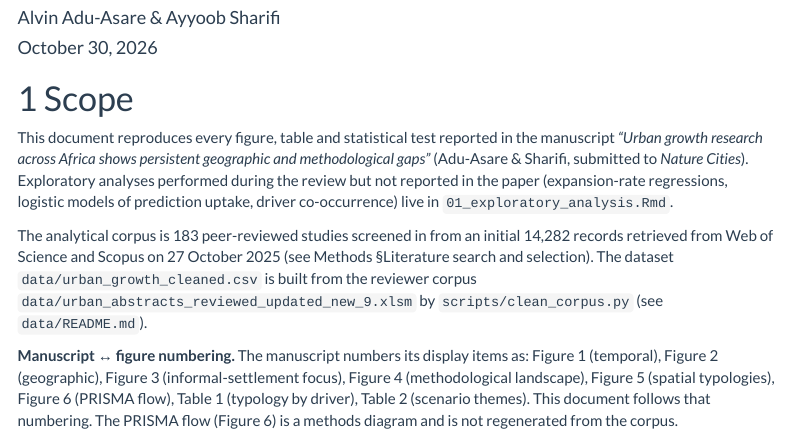
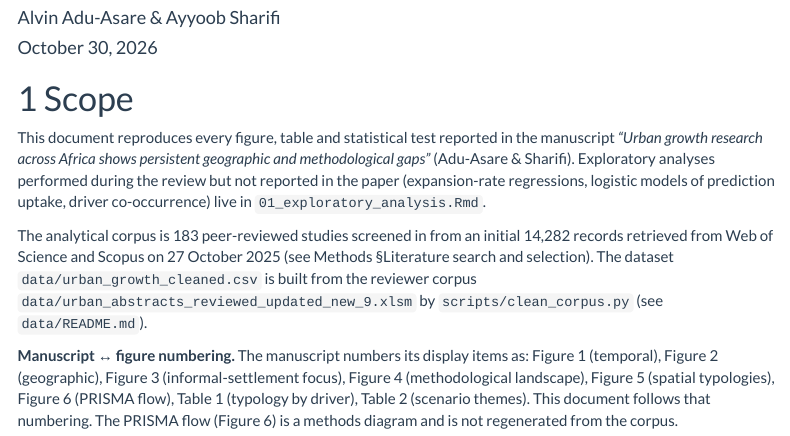
Before and after one commit to alvinkofiaduasare-glitch/African-urban-growth_SLR, an R Markdown document (african-urban-growth-review/analysis/00_main_analysis.Rmd): the page in a window 1100 px wide, from 180 px down. Rendered offline with R 4.5, knitr and Pandoc, with nearby package versions; some code elsewhere in the file could not run offline; menus at the side of the page are left out; long lines of code are wrapped.

Commit message:
Update 00_main_analysis.Rmd

```diff
--- a/african-urban-growth-review/analysis/00_main_analysis.Rmd
+++ b/african-urban-growth-review/analysis/00_main_analysis.Rmd
@@ -38,7 +38,7 @@ knitr::opts_chunk$set(
 
 This document reproduces every figure, table and statistical test reported in the
 manuscript *"Urban growth research across Africa shows persistent geographic and
-methodological gaps"* (Adu-Asare & Sharifi, submitted to *Nature Cities*).
+methodological gaps"* (Adu-Asare & Sharifi).
 Exploratory analyses performed during the review but not reported in the paper
 (expansion-rate regressions, logistic models of prediction uptake, driver
 co-occurrence) live in `01_exploratory_analysis.Rmd`.
```
